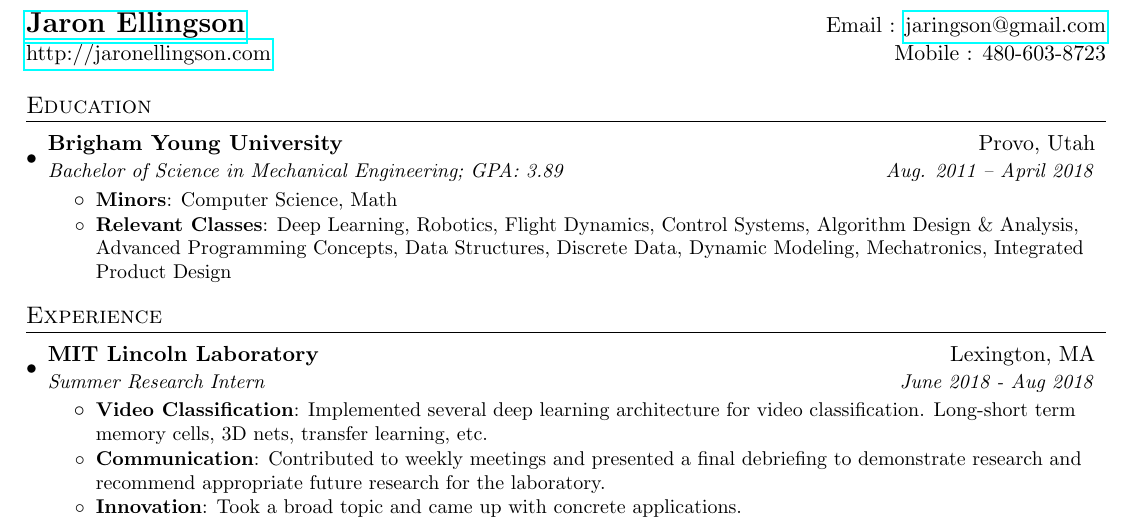
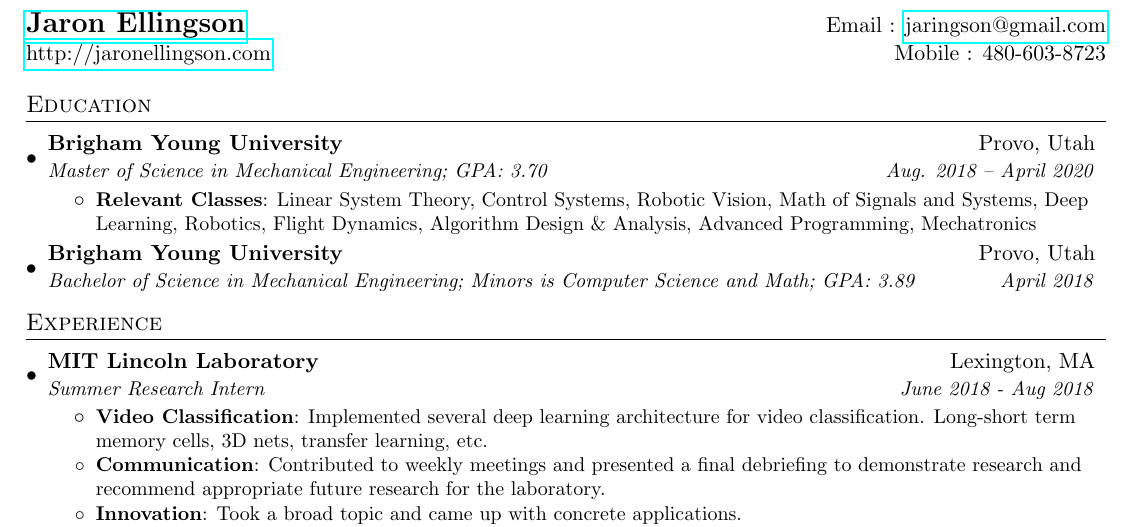
Before and after one commit to jaringson/resume, a LaTeX CV (resume.tex): part of page 1 of 2, cut so that both start at the same text. Compiled offline with pdfLaTeX.

Commit message:
Adding masters degree

```diff
--- a/resume.tex
+++ b/resume.tex
@@ -85,13 +85,16 @@
   \resumeSubHeadingListStart
     \resumeSubheading
       {Brigham Young University}{Provo, Utah}
-      {Bachelor of Science in Mechanical Engineering; GPA: 3.89}
-      	{Aug. 2011 -- April 2018}
+      {Master of Science in Mechanical Engineering; GPA: 3.70}
+      	{Aug. 2018 -- April 2020}
       \resumeItemListStart
-      \resumeItem{Minors}{Computer Science, Math}
 	      \resumeItem{Relevant Classes}
-		     {Deep Learning, Robotics, Flight Dynamics, Control Systems, Algorithm Design \& Analysis, Advanced Programming Concepts, Data Structures, Discrete Data, Dynamic Modeling, Mechatronics, Integrated Product Design }
+		     {Linear System Theory, Control Systems, Robotic Vision, Math  of Signals and Systems, Deep Learning, Robotics, Flight Dynamics, Algorithm Design \& Analysis, Advanced Programming, Mechatronics }
       \resumeItemListEnd
+    \resumeSubheading
+    {Brigham Young University}{Provo, Utah}
+    {Bachelor of Science in Mechanical Engineering; Minors is Computer Science and Math; GPA: 3.89}
+    {April 2018}
   \resumeSubHeadingListEnd
 
 %-----------EXPERIENCE-----------------
```
